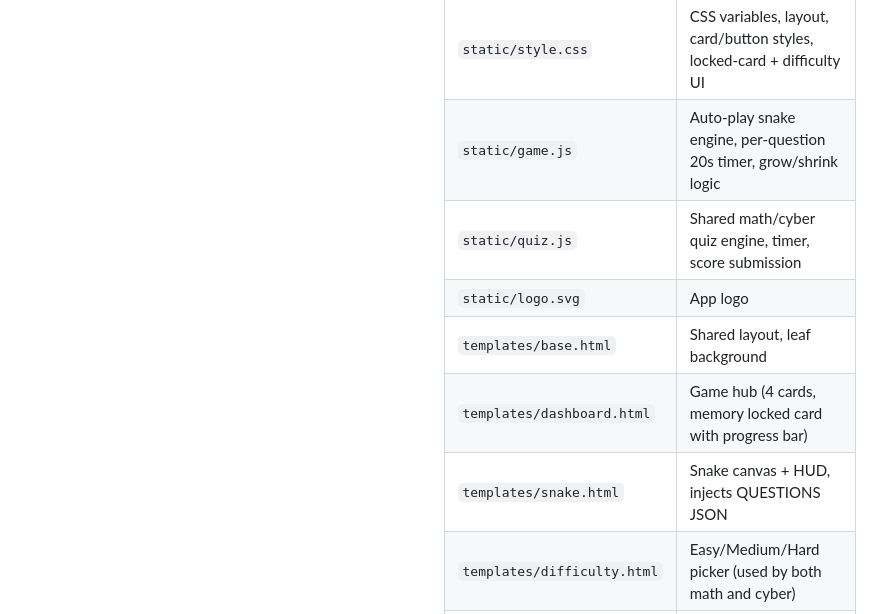
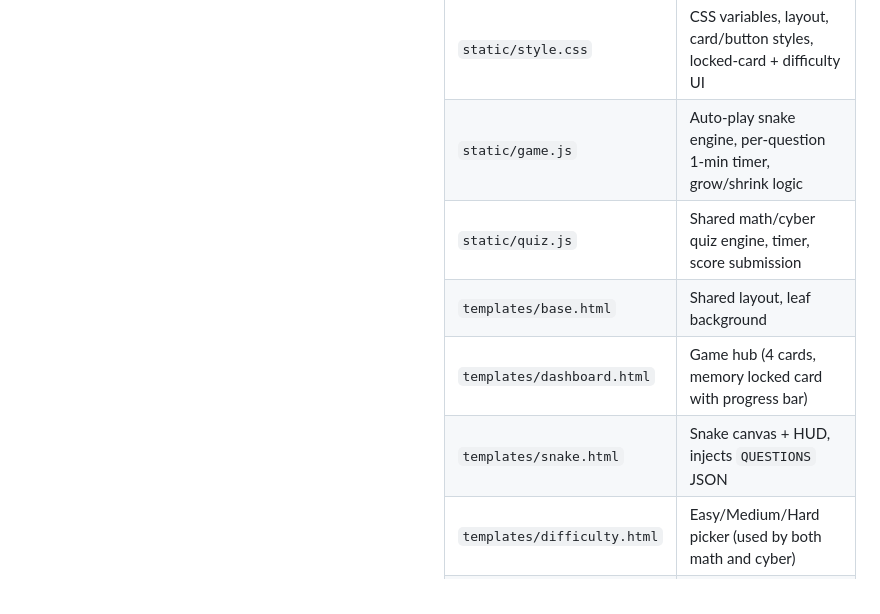
Before and after one commit to krishnaxtha14/Cyber-detectives, a Markdown page: README.md, the part around one of its changes. GitHub-like rendering.

```diff
--- a/README.md
+++ b/README.md
@@ -144,12 +152,11 @@ Player picks a difficulty, then answers a randomised pool from that tier.
                             | `app.py` | Routes, SQLite, question loading, scoring, OTP, unlock logic |
                             | `questions/*.json` | All question banks (math/cyber easy-medium-hard, snake) |
                             | `static/style.css` | CSS variables, layout, card/button styles, locked-card + difficulty UI |
-                            | `static/game.js` | Auto-play snake engine, per-question 20s timer, grow/shrink logic |
+                            | `static/game.js` | Auto-play snake engine, per-question 1-min timer, grow/shrink logic |
                             | `static/quiz.js` | Shared math/cyber quiz engine, timer, score submission |
-                            | `static/logo.svg` | App logo |
                             | `templates/base.html` | Shared layout, leaf background |
-                            | `templates/dashboard.html` | Game hub (4 cards, memory locked card with progress bar) |
-                            | `templates/snake.html` | Snake canvas + HUD, injects QUESTIONS JSON |
+                            | `templates/dashboard.html`| Game hub (4 cards, memory locked card with progress bar) |
+                            | `templates/snake.html` | Snake canvas + HUD, injects `QUESTIONS` JSON |
                             | `templates/difficulty.html` | Easy/Medium/Hard picker (used by both math and cyber) |
                             | `templates/quiz.html` | Generic quiz page used by math + cyber |
                             | `templates/memory.html` | Memory board (only reachable when unlocked) |
```
Also changed, not shown: other parts of README.md (+65 -57 lines).
